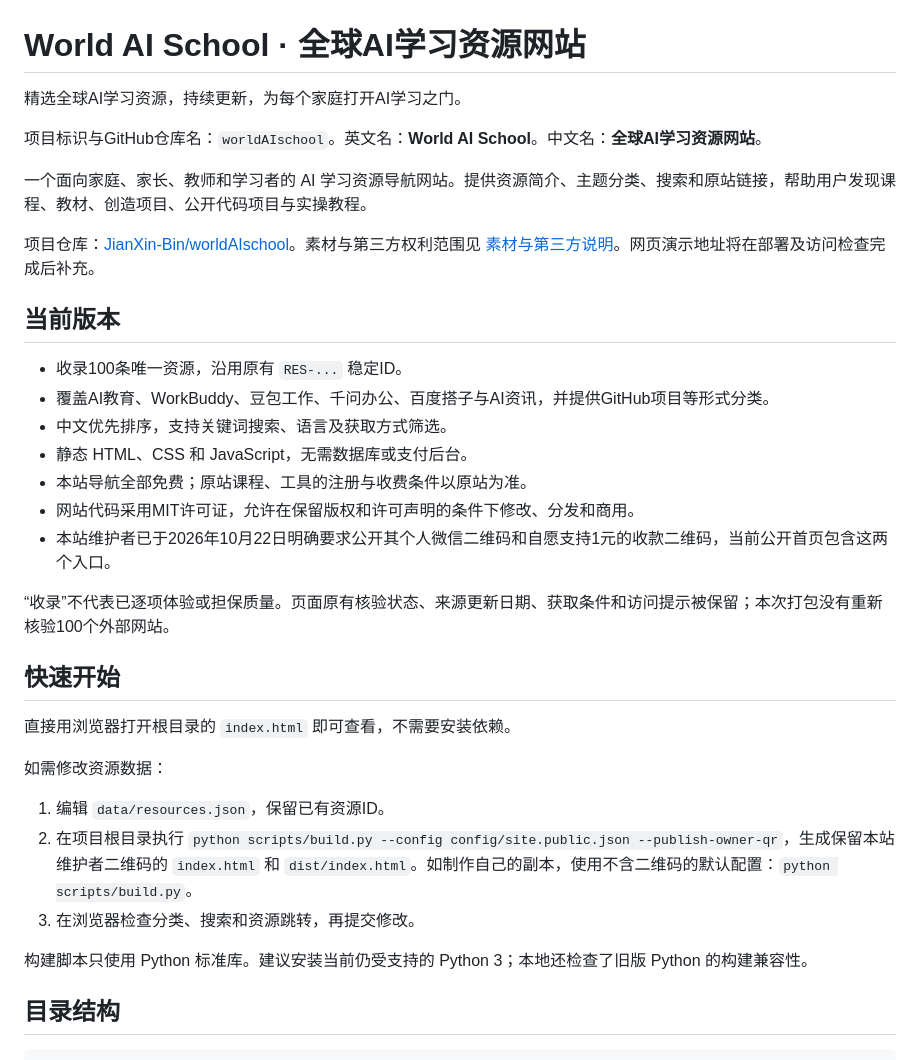
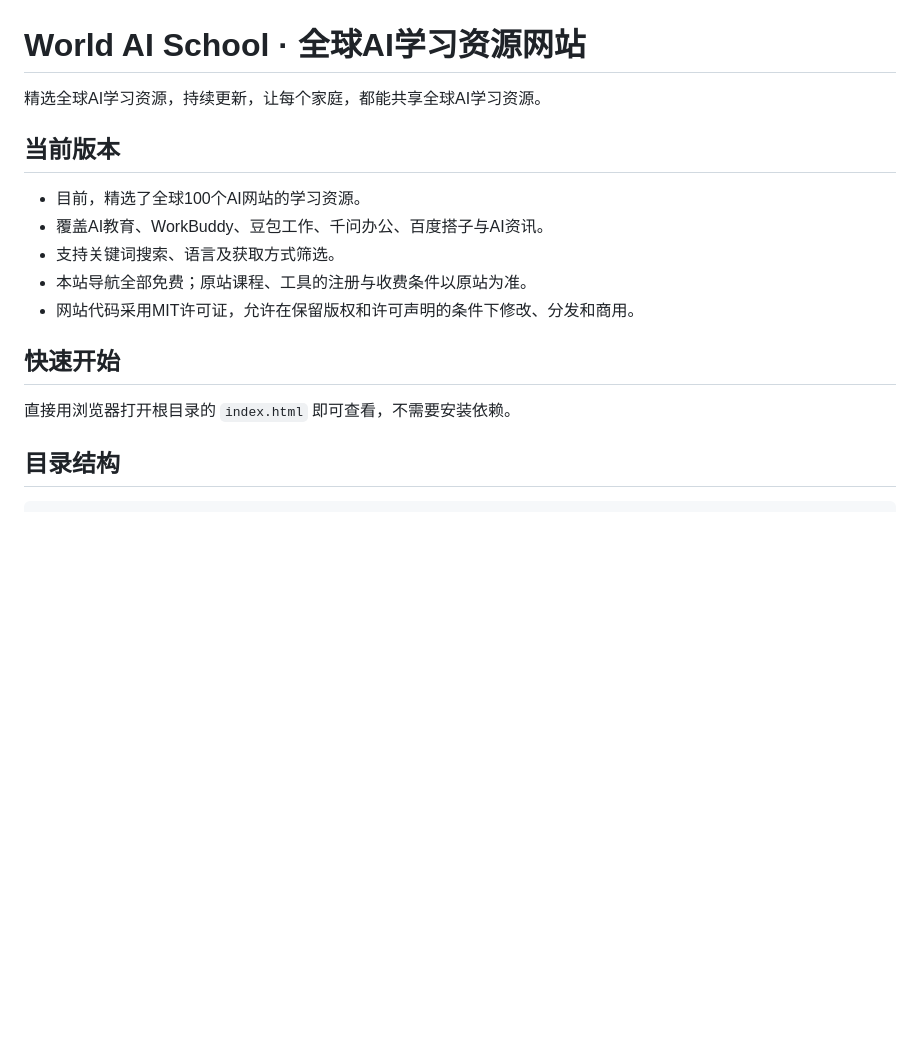
Before and after one commit to JianXin-Bin/WorldAISchool, a Markdown page: README.md, the part around one of its changes. GitHub-like rendering; blank space fills up the shorter version.

```diff
--- a/README.md
+++ b/README.md
@@ -1,36 +1,19 @@
 # World AI School · 全球AI学习资源网站
 
-精选全球AI学习资源，持续更新，为每个家庭打开AI学习之门。
-
-项目标识与GitHub仓库名：`worldAIschool`。英文名：**World AI School**。中文名：**全球AI学习资源网站**。
-
-一个面向家庭、家长、教师和学习者的 AI 学习资源导航网站。提供资源简介、主题分类、搜索和原站链接，帮助用户发现课程、教材、创造项目、公开代码项目与实操教程。
-
-项目仓库：[JianXin-Bin/worldAIschool](https://github.com/JianXin-Bin/worldAIschool)。素材与第三方权利范围见 [素材与第三方说明](THIRD_PARTY_NOTICES.md)。网页演示地址将在部署及访问检查完成后补充。
+精选全球AI学习资源，持续更新，让每个家庭，都能共享全球AI学习资源。
 
 ## 当前版本
 
-- 收录100条唯一资源，沿用原有 `RES-...` 稳定ID。
-- 覆盖AI教育、WorkBuddy、豆包工作、千问办公、百度搭子与AI资讯，并提供GitHub项目等形式分类。
-- 中文优先排序，支持关键词搜索、语言及获取方式筛选。
-- 静态 HTML、CSS 和 JavaScript，无需数据库或支付后台。
+- 目前，精选了全球100个AI网站的学习资源。
+- 覆盖AI教育、WorkBuddy、豆包工作、千问办公、百度搭子与AI资讯。
+- 支持关键词搜索、语言及获取方式筛选。
 - 本站导航全部免费；原站课程、工具的注册与收费条件以原站为准。
 - 网站代码采用MIT许可证，允许在保留版权和许可声明的条件下修改、分发和商用。
-- 本站维护者已于2026年10月22日明确要求公开其个人微信二维码和自愿支持1元的收款二维码，当前公开首页包含这两个入口。
-
-“收录”不代表已逐项体验或担保质量。页面原有核验状态、来源更新日期、获取条件和访问提示被保留；本次打包没有重新核验100个外部网站。
 
 ## 快速开始
 
 直接用浏览器打开根目录的 `index.html` 即可查看，不需要安装依赖。
 
-如需修改资源数据：
-
-1. 编辑 `data/resources.json`，保留已有资源ID。
-2. 在项目根目录执行 `python scripts/build.py --config config/site.public.json --publish-owner-qr`，生成保留本站维护者二维码的 `index.html` 和 `dist/index.html`。如制作自己的副本，使用不含二维码的默认配置：`python scripts/build.py`。
-3. 在浏览器检查分类、搜索和资源跳转，再提交修改。
-
-构建脚本只使用 Python 标准库。建议安装当前仍受支持的 Python 3；本地还检查了旧版 Python 的构建兼容性。
 
 ## 目录结构
 
```
Also changed, not shown: other parts of README.md (+3 -22 lines).
